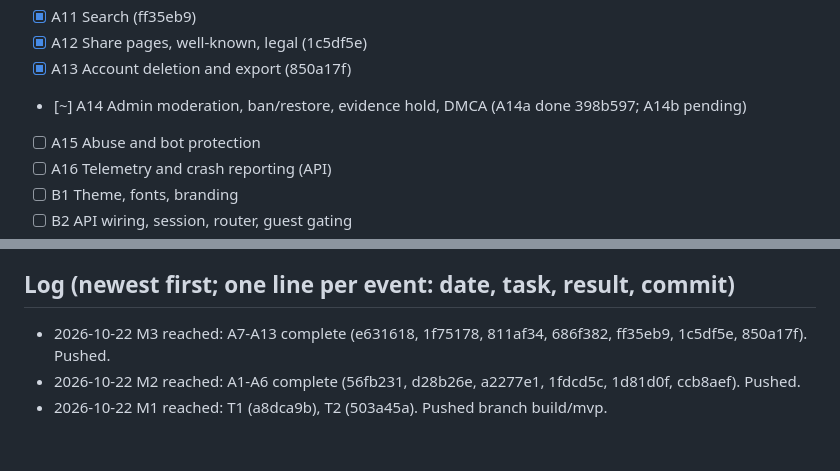
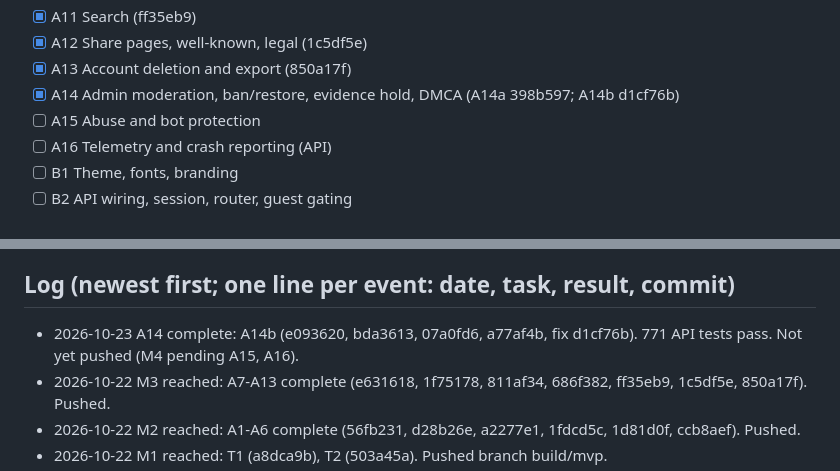
Before and after one commit to chestnutcone/photo_walkthrough_app, a Markdown page: docs/superpowers/PROGRESS.md, 2 parts joined by grey strips. Rendered like a GitHub page; blank space fills up the shorter version.

Commit message:
docs: mark A14 complete

```diff
--- a/docs/superpowers/PROGRESS.md
+++ b/docs/superpowers/PROGRESS.md
@@ -45,7 +45,7 @@ Read this first after any interruption. Update it after every task, then commit.
 - [x] A11 Search (ff35eb9)
 - [x] A12 Share pages, well-known, legal (1c5df5e)
 - [x] A13 Account deletion and export (850a17f)
-- [~] A14 Admin moderation, ban/restore, evidence hold, DMCA (A14a done 398b597; A14b pending)
+- [x] A14 Admin moderation, ban/restore, evidence hold, DMCA (A14a 398b597; A14b d1cf76b)
 - [ ] A15 Abuse and bot protection
 - [ ] A16 Telemetry and crash reporting (API)
 - [ ] B1 Theme, fonts, branding
@@ -66,6 +66,7 @@ Read this first after any interruption. Update it after every task, then commit.
 - [ ] S1 Security review gate
 
 ## Log (newest first; one line per event: date, task, result, commit)
+- 2026-10-23 A14 complete: A14b (e093620, bda3613, 07a0fd6, a77af4b, fix d1cf76b). 771 API tests pass. Not yet pushed (M4 pending A15, A16).
 - 2026-10-22 M3 reached: A7-A13 complete (e631618, 1f75178, 811af34, 686f382, ff35eb9, 1c5df5e, 850a17f). Pushed.
 - 2026-10-22 M2 reached: A1-A6 complete (56fb231, d28b26e, a2277e1, 1fdcd5c, 1d81d0f, ccb8aef). Pushed.
 - 2026-10-22 M1 reached: T1 (a8dca9b), T2 (503a45a). Pushed branch build/mvp.
```
